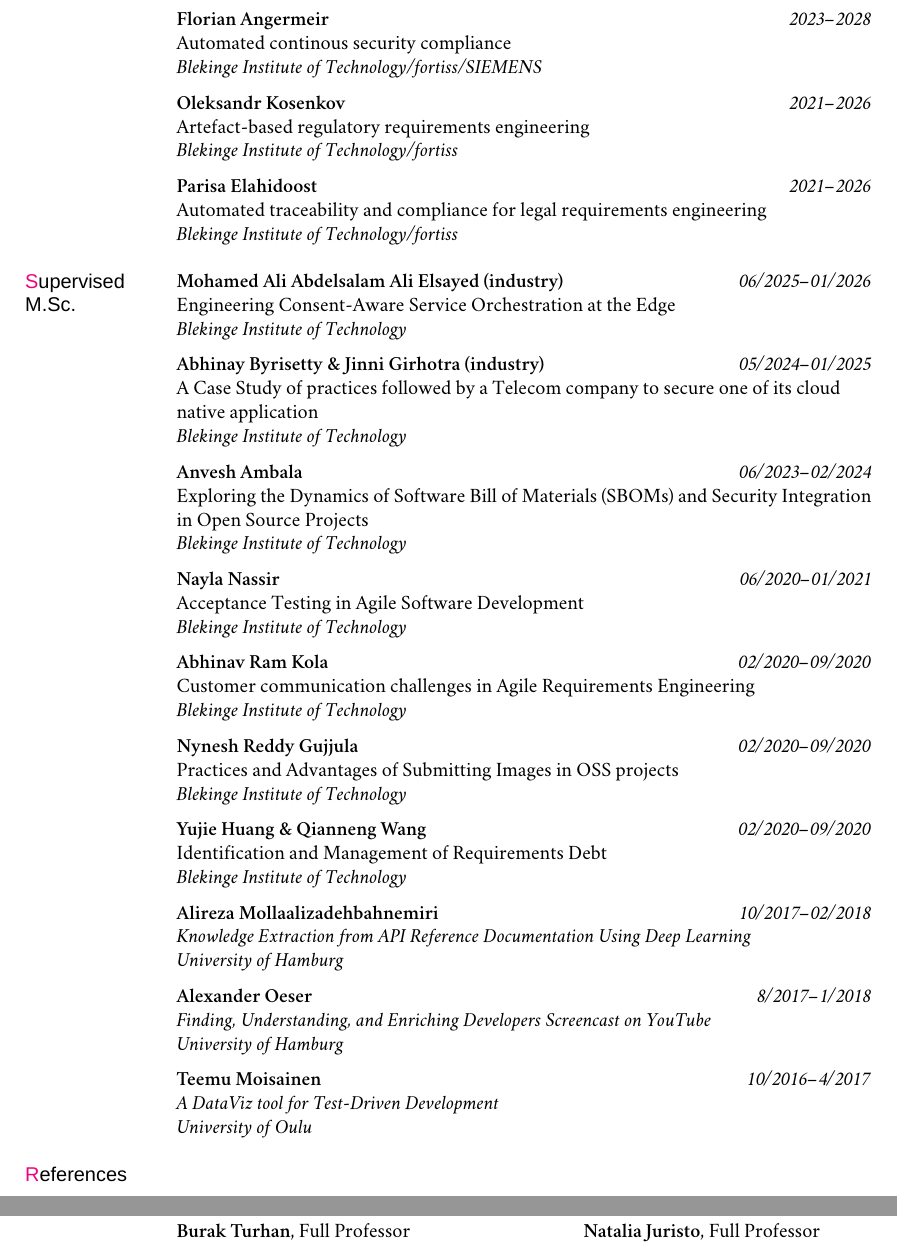
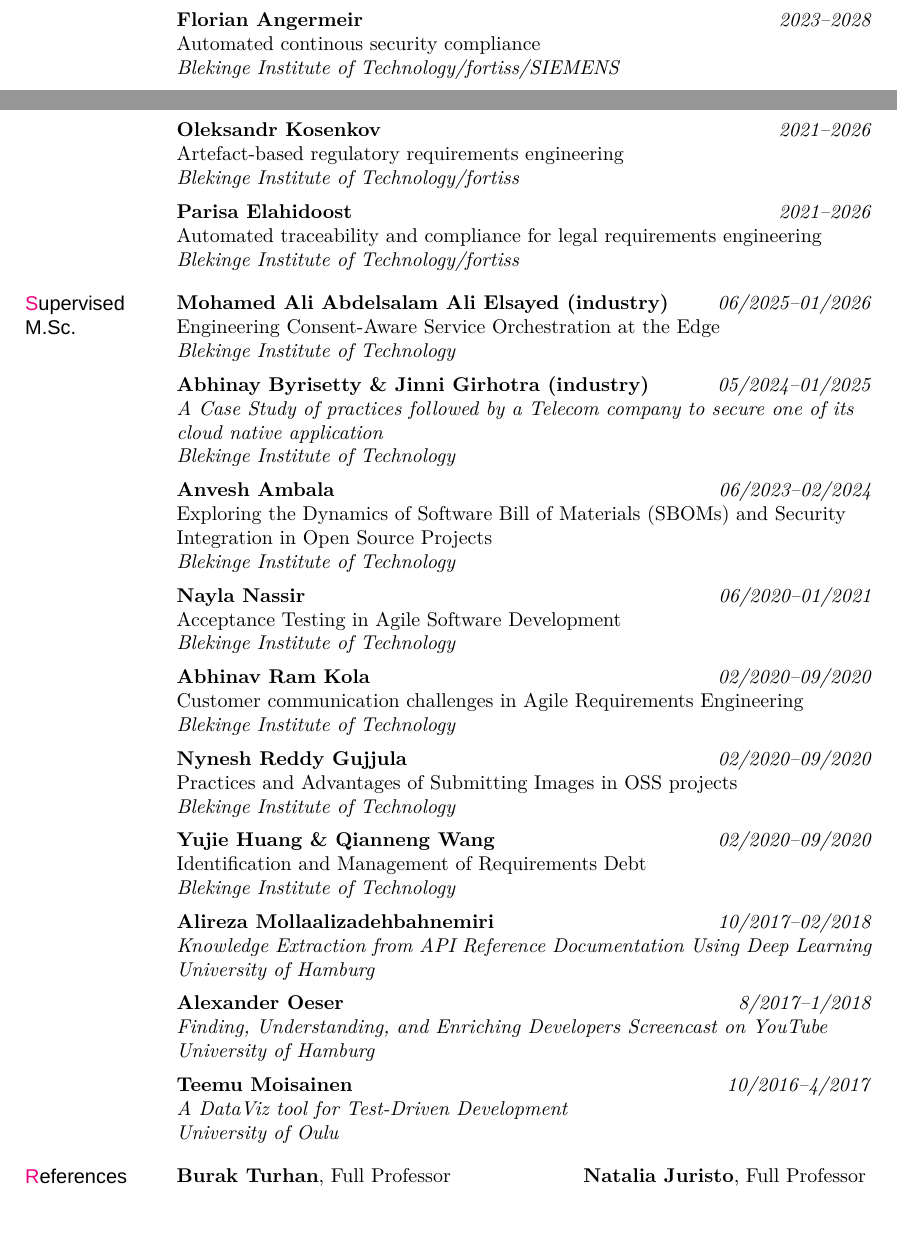
Before and after one commit to dfucci/MyCV, a LaTeX CV (cv.tex): two parts of pages 12 and 13 of 13 before the commit and two parts of pages 12 and 13 of 14 after it, joined at a grey line, cut so that both start at the same text, the shorter picture padded with empty space. Compiled offline with XeLaTeX; a missing font is replaced by an installed copy or a similar font.

Commit message:
fix students

```diff
--- a/cv.tex
+++ b/cv.tex
@@ -616,7 +617,7 @@ Strong interest in methodological aspects and empirical approaches, as well as o
 \medskip
 
 \noindent {\bf Abhinay Byrisetty \& Jinni Girhotra (industry)}\dates{05/2024--01/2025}
-\newline\noindent{A Case Study of practices followed by a Telecom company to secure one of its cloud native application}
+\newline\noindent{\emph{A Case Study of practices followed by a Telecom company to secure one of its cloud native application}}
 \newline\noindent{\textit{Blekinge Institute of Technology}}
 \medskip
 
```
Also changed, not shown: cv.pdf, cv.tex (1 more changed lines).
